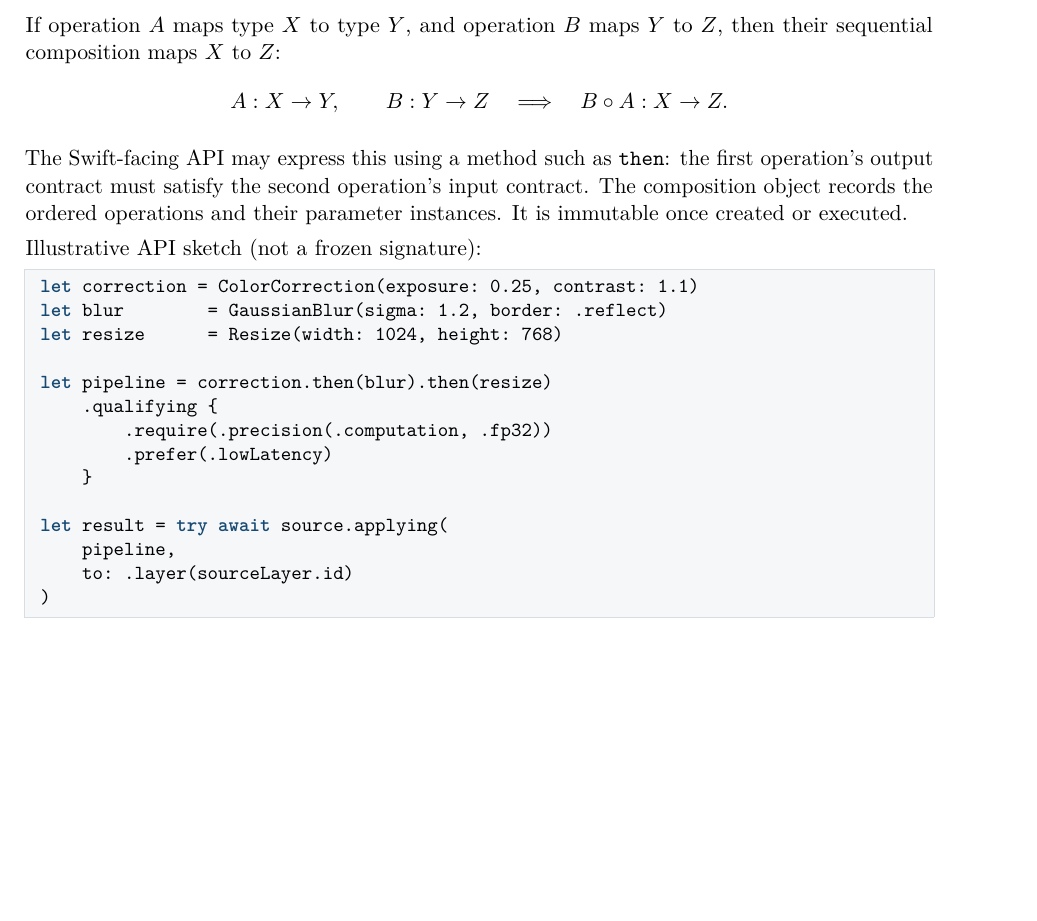
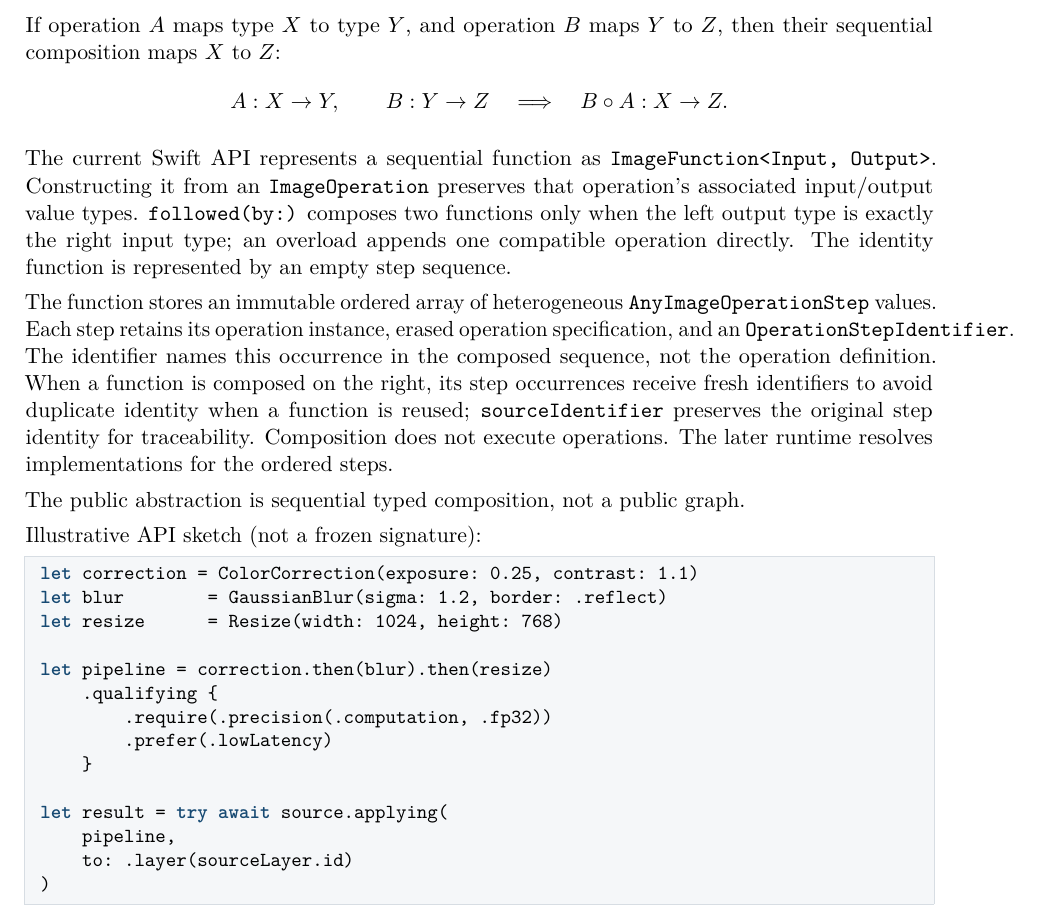
Before and after one commit to Shennagyp/ImageProcessing, a LaTeX document (docs/research/architecture/ImageProcessing-Architecture.tex): part of page 19 of 45, cut so that both start at the same text, the shorter picture padded with empty space. Compiled offline with pdfLaTeX.

Commit message:
Specify typed ImageFunction API and step occurrence identity

```diff
--- a/docs/research/architecture/ImageProcessing-Architecture.tex
+++ b/docs/research/architecture/ImageProcessing-Architecture.tex
@@ -513,7 +513,11 @@ If operation $A$ maps type $X$ to type $Y$, and operation $B$ maps $Y$ to $Z$, t
   B\circ A : X \rightarrow Z.
 \]
 
-The Swift-facing API may express this using a method such as \texttt{then}: the first operation's output contract must satisfy the second operation's input contract. The composition object records the ordered operations and their parameter instances. It is immutable once created or executed.
+The current Swift API represents a sequential function as \texttt{ImageFunction<Input, Output>}. Constructing it from an \texttt{ImageOperation} preserves that operation's associated input/output value types. \texttt{followed(by:)} composes two functions only when the left output type is exactly the right input type; an overload appends one compatible operation directly. The identity function is represented by an empty step sequence.
+
+The function stores an immutable ordered array of heterogeneous \texttt{AnyImageOperationStep} values. Each step retains its operation instance, erased operation specification, and an \texttt{OperationStepIdentifier}. The identifier names this occurrence in the composed sequence, not the operation definition. When a function is composed on the right, its step occurrences receive fresh identifiers to avoid duplicate identity when a function is reused; \texttt{sourceIdentifier} preserves the original step identity for traceability. Composition does not execute operations. The later runtime resolves implementations for the ordered steps.
+
+The public abstraction is sequential typed composition, not a public graph.
 
 Illustrative API sketch (not a frozen signature):
 \begin{lstlisting}
```
